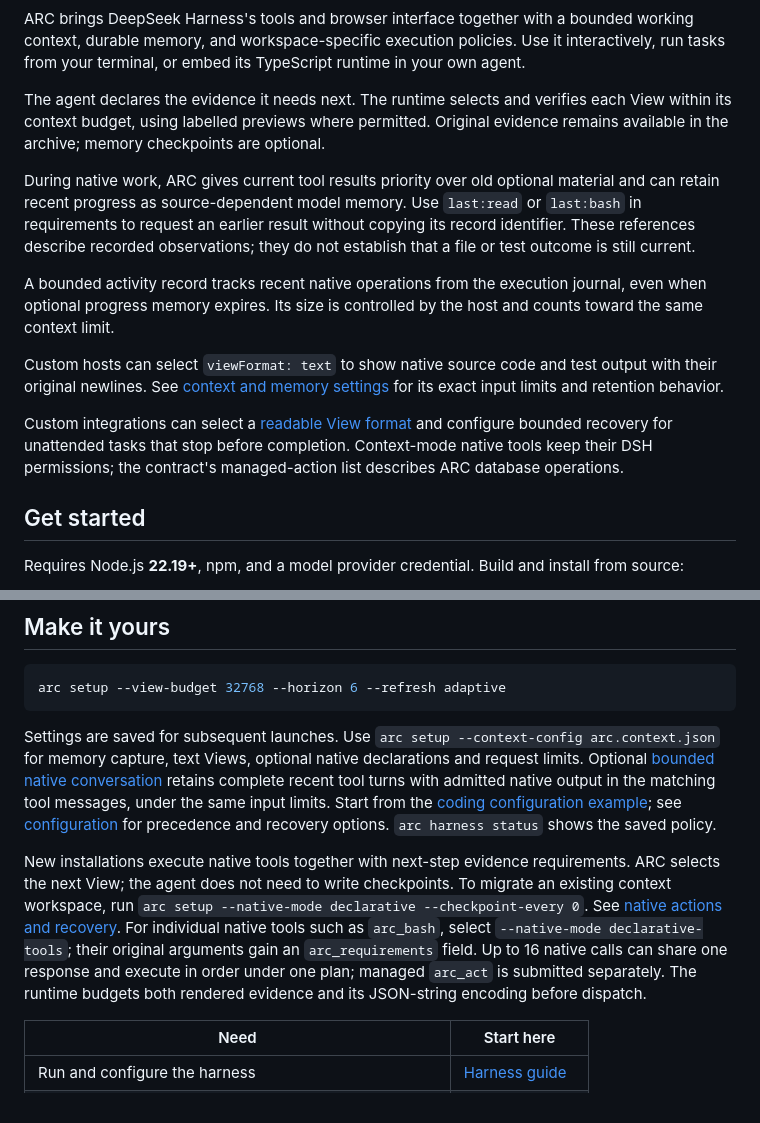
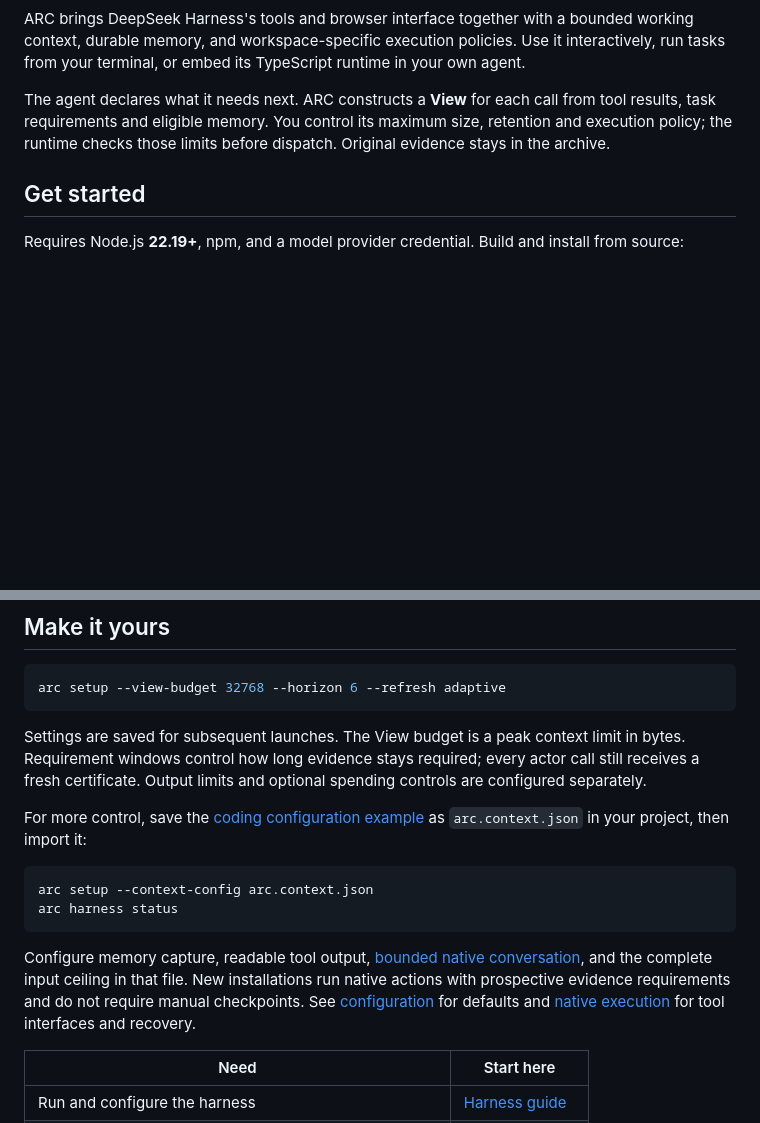
Before and after one commit to dycalo/ARC, a Markdown page: README.md, 2 parts joined by grey strips. Drawn GitHub-style; blank space fills up the shorter version.

````diff
--- a/README.md
+++ b/README.md
@@ -20,15 +20,7 @@
 
 ARC brings DeepSeek Harness's tools and browser interface together with a bounded working context, durable memory, and workspace-specific execution policies. Use it interactively, run tasks from your terminal, or embed its TypeScript runtime in your own agent.
 
-The agent declares the evidence it needs next. The runtime selects and verifies each View within its context budget, using labelled previews where permitted. Original evidence remains available in the archive; memory checkpoints are optional.
-
-During native work, ARC gives current tool results priority over old optional material and can retain recent progress as source-dependent model memory. Use `last:read` or `last:bash` in requirements to request an earlier result without copying its record identifier. These references describe recorded observations; they do not establish that a file or test outcome is still current.
-
-A bounded activity record tracks recent native operations from the execution journal, even when optional progress memory expires. Its size is controlled by the host and counts toward the same context limit.
-
-Custom hosts can select `viewFormat: text` to show native source code and test output with their original newlines. See [context and memory settings](docs/configuration.md#context-and-memory) for its exact input limits and retention behavior.
-
-Custom integrations can select a [readable View format](docs/configuration.md#context-and-memory) and configure bounded recovery for unattended tasks that stop before completion. Context-mode native tools keep their DSH permissions; the contract's managed-action list describes ARC database operations.
+The agent declares what it needs next. ARC constructs a **View** for each call from tool results, task requirements and eligible memory. You control its maximum size, retention and execution policy; the runtime checks those limits before dispatch. Original evidence stays in the archive.
 
 ## Get started
 
@@ -91,9 +83,16 @@ The saved mode is used for subsequent launches. File, shell, and external tool e
 arc setup --view-budget 32768 --horizon 6 --refresh adaptive
 ```
 
-Settings are saved for subsequent launches. Use `arc setup --context-config arc.context.json` for memory capture, text Views, optional native declarations and request limits. Optional [bounded native conversation](docs/configuration.md#bounded-native-conversation) retains complete recent tool turns with admitted native output in the matching tool messages, under the same input limits. Start from the [coding configuration example](examples/context-coding.json); see [configuration](docs/configuration.md#import-context-settings) for precedence and recovery options. `arc harness status` shows the saved policy.
+Settings are saved for subsequent launches. The View budget is a peak context limit in bytes. Requirement windows control how long evidence stays required; every actor call still receives a fresh certificate. Output limits and optional spending controls are configured separately.
 
-New installations execute native tools together with next-step evidence requirements. ARC selects the next View; the agent does not need to write checkpoints. To migrate an existing context workspace, run `arc setup --native-mode declarative --checkpoint-every 0`. See [native actions and recovery](docs/native-execution.md). For individual native tools such as `arc_bash`, select `--native-mode declarative-tools`; their original arguments gain an `arc_requirements` field. Up to 16 native calls can share one response and execute in order under one plan; managed `arc_act` is submitted separately. The runtime budgets both rendered evidence and its JSON-string encoding before dispatch.
+For more control, save the [coding configuration example](examples/context-coding.json) as `arc.context.json` in your project, then import it:
+
+```sh
+arc setup --context-config arc.context.json
+arc harness status
+```
+
+Configure memory capture, readable tool output, [bounded native conversation](docs/configuration.md#bounded-native-conversation), and the complete input ceiling in that file. New installations run native actions with prospective evidence requirements and do not require manual checkpoints. See [configuration](docs/configuration.md) for defaults and [native execution](docs/native-execution.md) for tool interfaces and recovery.
 
 | Need | Start here |
 | --- | --- |
````
Also changed, not shown: README.zh-CN.md (+8 -9 lines).
